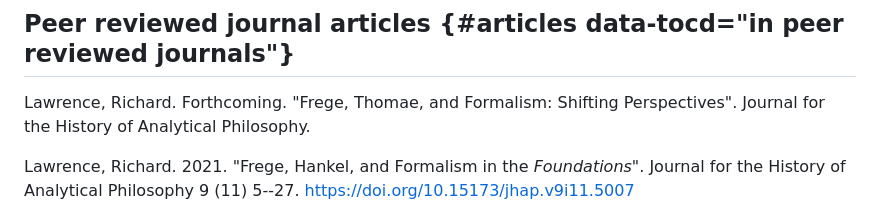
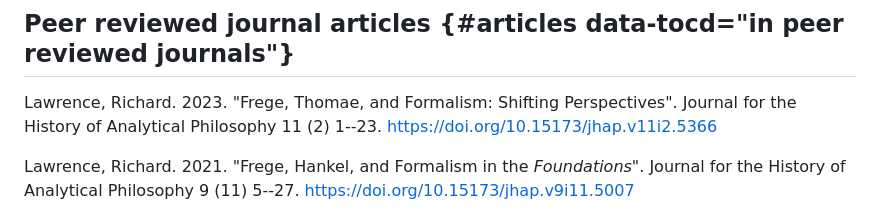
Before and after one commit to wyleyr/recursewithless-site, a Markdown page: cv.md, the part around the change. GitHub-like rendering.

Commit message:
cv: update Thomae paper citation

```diff
--- a/cv.md
+++ b/cv.md
@@ -141,8 +141,9 @@ Kelly Writers House (PT, Semesters 2003--2007)
 
 ## Peer reviewed journal articles {#articles data-tocd="in peer reviewed journals"}
 
-Lawrence, Richard. Forthcoming. "Frege, Thomae, and Formalism:
-Shifting Perspectives". Journal for the History of Analytical Philosophy.
+Lawrence, Richard. 2023. "Frege, Thomae, and Formalism:
+Shifting Perspectives". Journal for the History of Analytical
+Philosophy 11 (2) 1--23. <https://doi.org/10.15173/jhap.v11i2.5366>
 
 Lawrence, Richard. 2021. "Frege, Hankel, and Formalism in the
 *Foundations*". Journal for the History of Analytical Philosophy 9 (11)
```
Also changed, not shown: cv4pdf.md (+3 -2 lines).
